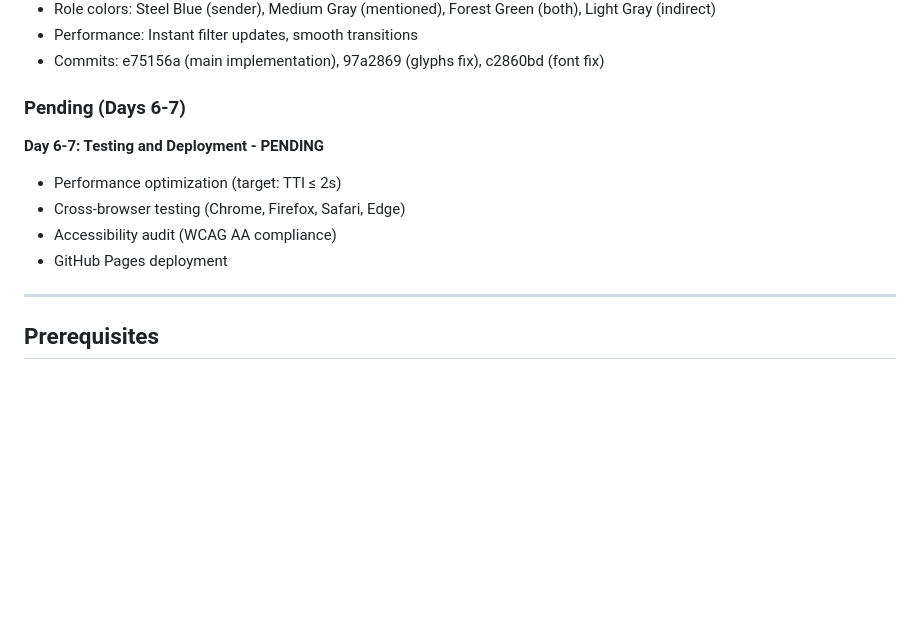
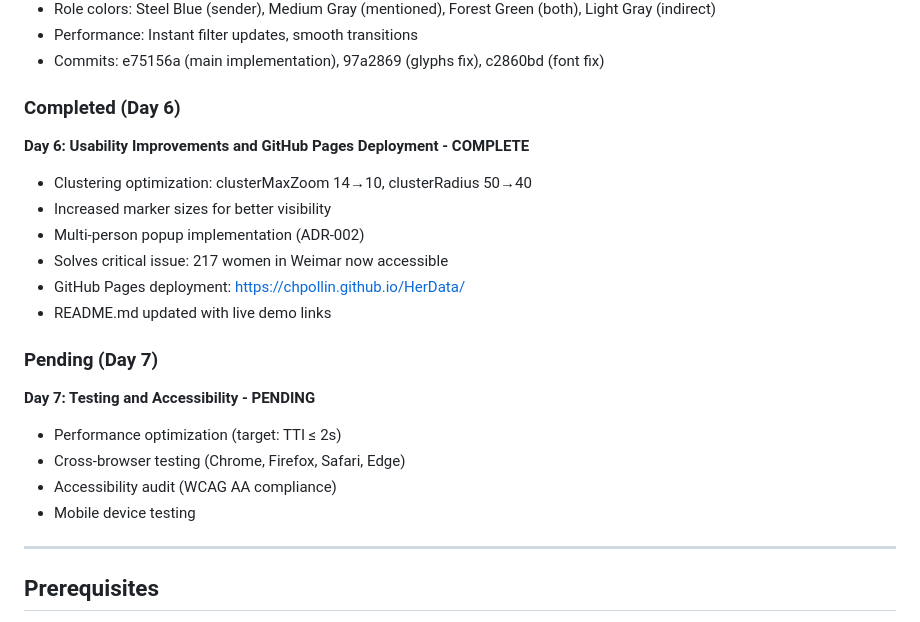
Before and after one commit to chpollin/HerData, a Markdown page: IMPLEMENTATION_PLAN.md, the part around the change. GitHub-like rendering; blank space fills up the shorter version.

Commit message:
Update IMPLEMENTATION_PLAN.md with Day 6 completion status

```diff
--- a/IMPLEMENTATION_PLAN.md
+++ b/IMPLEMENTATION_PLAN.md
@@ -48,13 +48,23 @@ This plan details the implementation of HerData version 1.0, a web-based visuali
 - Performance: Instant filter updates, smooth transitions
 - Commits: e75156a (main implementation), 97a2869 (glyphs fix), c2860bd (font fix)
 
-### Pending (Days 6-7)
+### Completed (Day 6)
 
-**Day 6-7: Testing and Deployment - PENDING**
+**Day 6: Usability Improvements and GitHub Pages Deployment - COMPLETE**
+- Clustering optimization: clusterMaxZoom 14→10, clusterRadius 50→40
+- Increased marker sizes for better visibility
+- Multi-person popup implementation (ADR-002)
+- Solves critical issue: 217 women in Weimar now accessible
+- GitHub Pages deployment: https://chpollin.github.io/HerData/
+- README.md updated with live demo links
+
+### Pending (Day 7)
+
+**Day 7: Testing and Accessibility - PENDING**
 - Performance optimization (target: TTI ≤ 2s)
 - Cross-browser testing (Chrome, Firefox, Safari, Edge)
 - Accessibility audit (WCAG AA compliance)
-- GitHub Pages deployment
+- Mobile device testing
 
 ---
 
```
